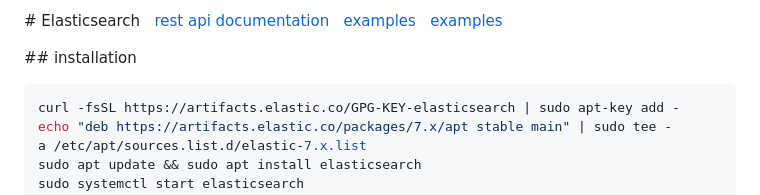
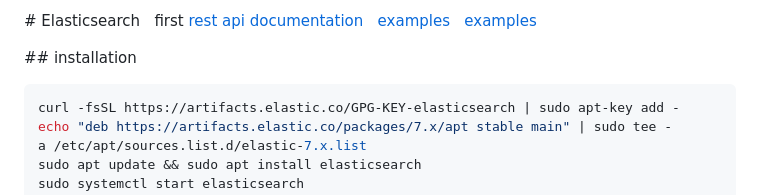
Before and after one commit to WonderSTK/hidelaw, a Markdown page: Elastic.md, the part around the change. GitHub-like rendering.

```diff
--- a/Elastic.md
+++ b/Elastic.md
@@ -1,4 +1,4 @@
-# Elasticsearch
+# Elasticsearch   first
  [rest api documentation](https://www.elastic.co/guide/en/elasticsearch/reference/current/rest-apis.html)
  [examples](https://dzone.com/articles/23-useful-elasticsearch-example-queries)
  [examples](https://www.tutorialspoint.com/elasticsearch)
```
